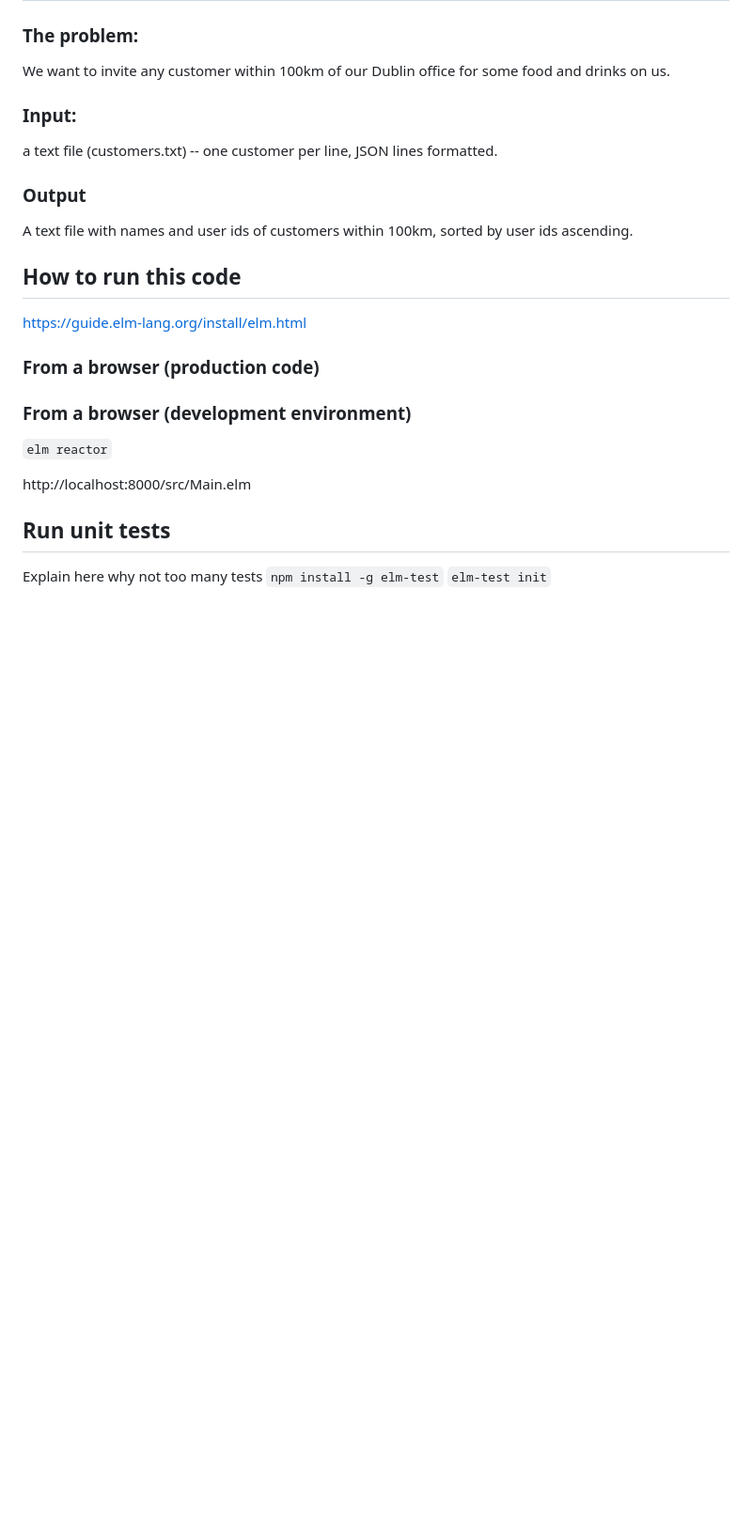
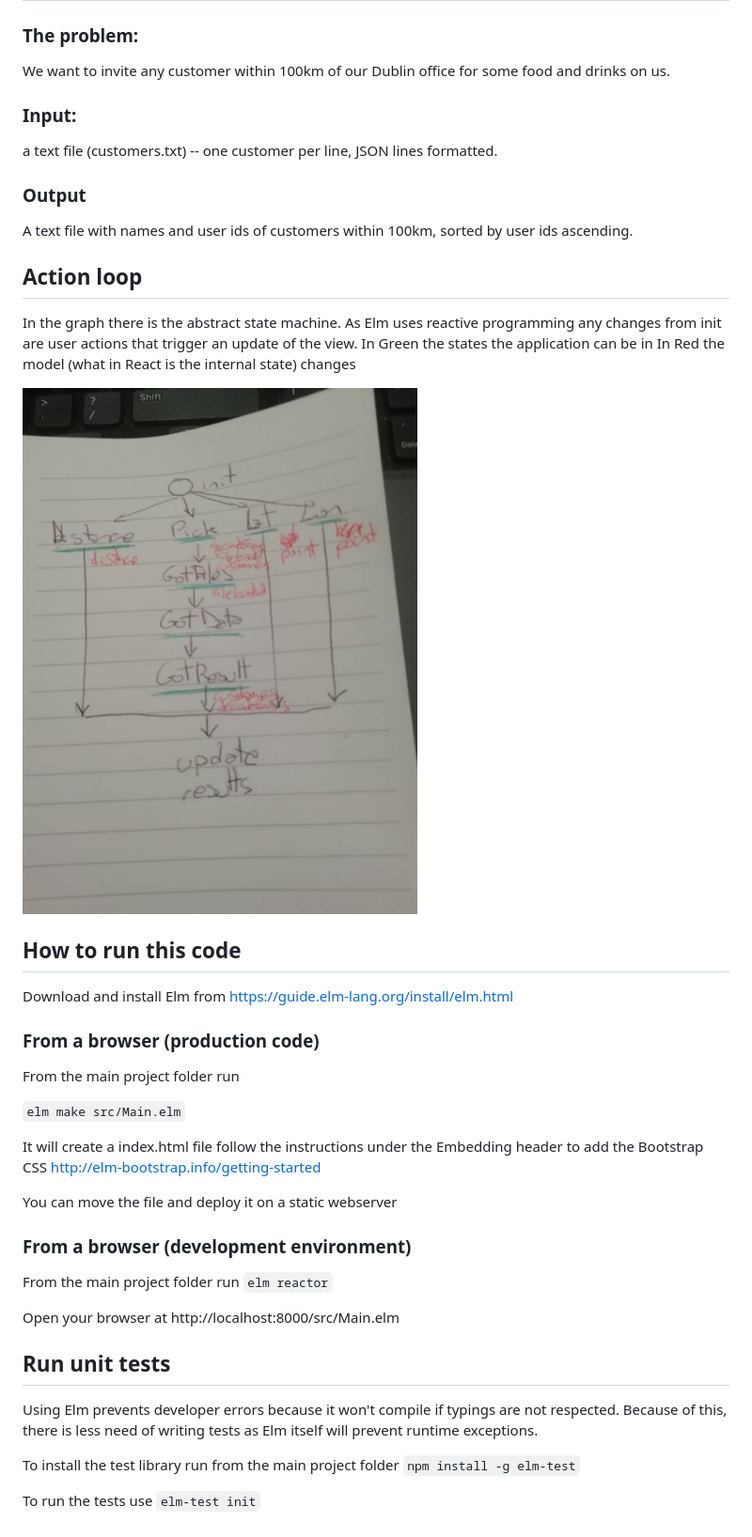
Before and after one commit to crisbern/calculateDistance, a Markdown page: readme.md, the part around the change. Shown: that part at 94% size. Drawn GitHub-style; pictures changed too: state_machine.jpg (added); blank space fills up the shorter version.

Commit message:
documentation

````diff
--- a/readme.md
+++ b/readme.md
@@ -9,17 +9,38 @@ We want to invite any customer within 100km of our Dublin office for some food a
 ### Output
  A text file with names and user ids of customers within 100km, sorted by user ids ascending.
 
+## Action loop
+In the graph there is the abstract state machine.
+As Elm uses reactive programming any changes from init are user actions that trigger an update of the view.
+In Green the states the application can be in
+In Red the model (what in React is the internal state) changes
+
+![State Machine](state_machine.jpg)
+
 ## How to run this code
-https://guide.elm-lang.org/install/elm.html
+ Download and install Elm from https://guide.elm-lang.org/install/elm.html
 
 ### From a browser (production code)
+From the main project folder run
+
+```elm make src/Main.elm```
+
+It will create a index.html file follow the instructions under the Embedding header to add the Bootstrap CSS http://elm-bootstrap.info/getting-started
+
+You can move the file and deploy it on a static webserver
 
 ### From a browser (development environment)
+From the main project folder run
 ```elm reactor```
 
-http://localhost:8000/src/Main.elm
+Open your browser at http://localhost:8000/src/Main.elm
 
 ## Run unit tests
-Explain here why not too many tests
+Using Elm prevents developer errors because it won't compile if typings are not respected.
+Because of this, there is less need of writing tests as Elm itself will prevent runtime exceptions.
+
+To install the test library run from the main project folder
 ```npm install -g elm-test```
+
+To run the tests use
 ```elm-test init```
````
